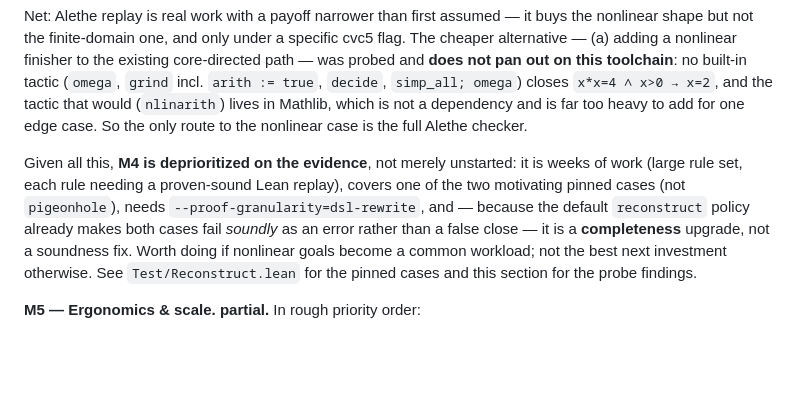
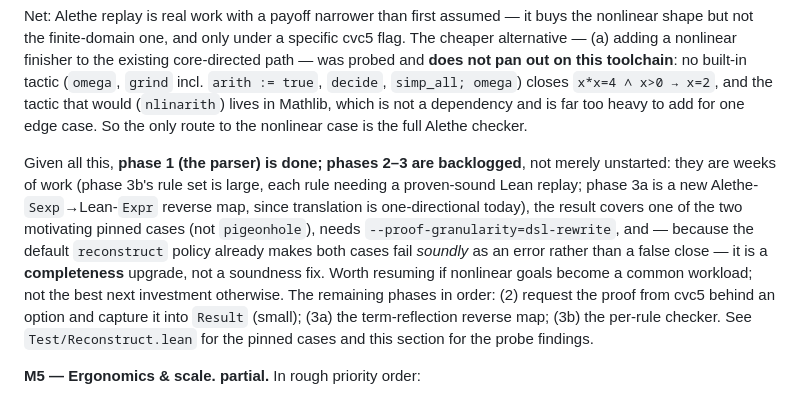
Before and after one commit to AD1024/lean-crush, a Markdown page: Doc/PLAN.md, the part around the change. Rendered like a GitHub page; blank space fills up the shorter version.

Commit message:
Backlog M4 phases 2-3 (Alethe request + reflection + checker)
Per decision: keep the built-and-tested parser (phase 1), backlog the
remaining phases rather than sink weeks into the checker now. Recorded the
ordered remaining phases in PLAN §9 M4: (2) request+capture the proof
behind an option (small), (3a) Alethe-Sexp -> Lean-Expr reverse map, (3b)
per-rule checker. Rationale unchanged: narrow payoff (nonlinear only, not
pigeonhole), needs a specific cvc5 flag, and a completeness not soundness
upgrade under the default reconstruct policy.

```diff
--- a/Doc/PLAN.md
+++ b/Doc/PLAN.md
@@ -685,14 +685,18 @@ closes `x*x=4 ∧ x>0 → x=2`, and the tactic that would (`nlinarith`) lives in
 which is not a dependency and is far too heavy to add for one edge case. So the only
 route to the nonlinear case is the full Alethe checker.
 
-Given all this, **M4 is deprioritized on the evidence**, not merely unstarted: it is
-weeks of work (large rule set, each rule needing a proven-sound Lean replay), covers
-one of the two motivating pinned cases (not `pigeonhole`), needs
+Given all this, **phase 1 (the parser) is done; phases 2–3 are backlogged**, not
+merely unstarted: they are weeks of work (phase 3b's rule set is large, each rule
+needing a proven-sound Lean replay; phase 3a is a new Alethe-`Sexp`→Lean-`Expr`
+reverse map, since translation is one-directional today), the result covers one of the
+two motivating pinned cases (not `pigeonhole`), needs
 `--proof-granularity=dsl-rewrite`, and — because the default `reconstruct` policy
 already makes both cases fail *soundly* as an error rather than a false close — it is
-a **completeness** upgrade, not a soundness fix. Worth doing if nonlinear goals become
-a common workload; not the best next investment otherwise. See `Test/Reconstruct.lean`
-for the pinned cases and this section for the probe findings.
+a **completeness** upgrade, not a soundness fix. Worth resuming if nonlinear goals
+become a common workload; not the best next investment otherwise. The remaining phases
+in order: (2) request the proof from cvc5 behind an option and capture it into
+`Result` (small); (3a) the term-reflection reverse map; (3b) the per-rule checker. See
+`Test/Reconstruct.lean` for the pinned cases and this section for the probe findings.
 
 **M5 — Ergonomics & scale. partial.** In rough priority order:
 1. The hint grammar (§7): `crush [h₁, …, *] (u[…]) (d[…])`. **done** — a user can now
```
